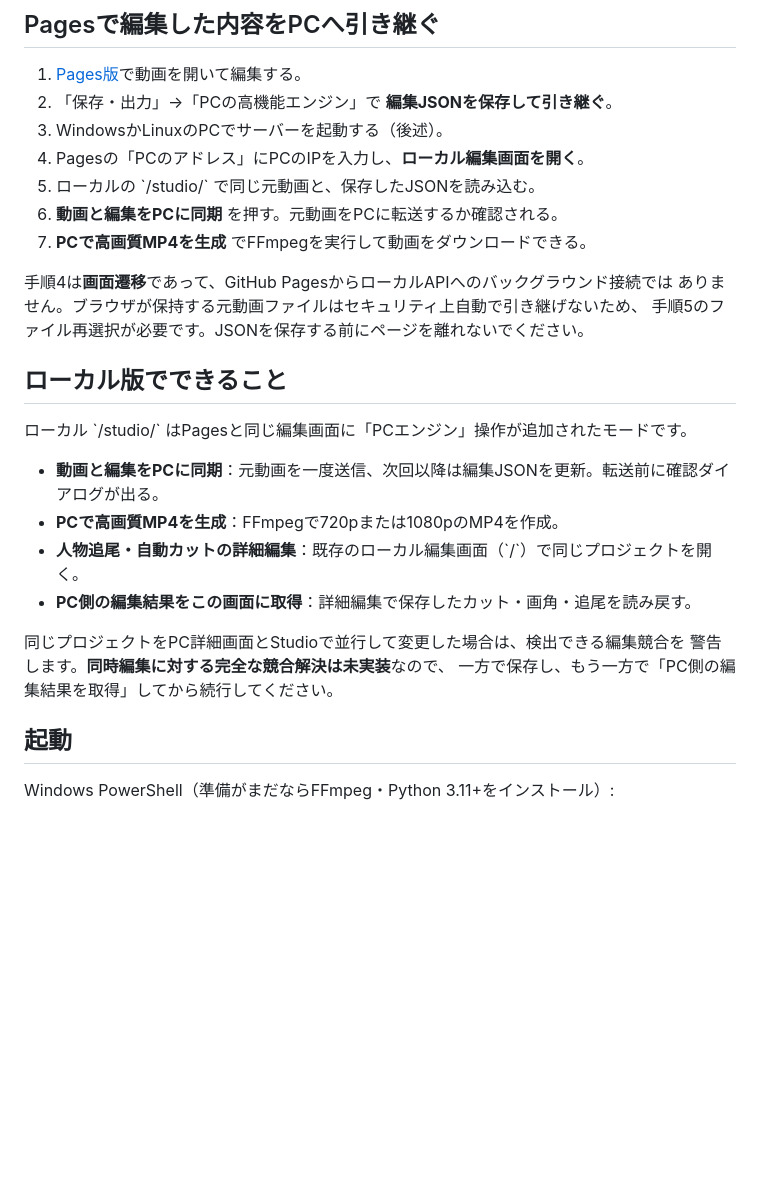
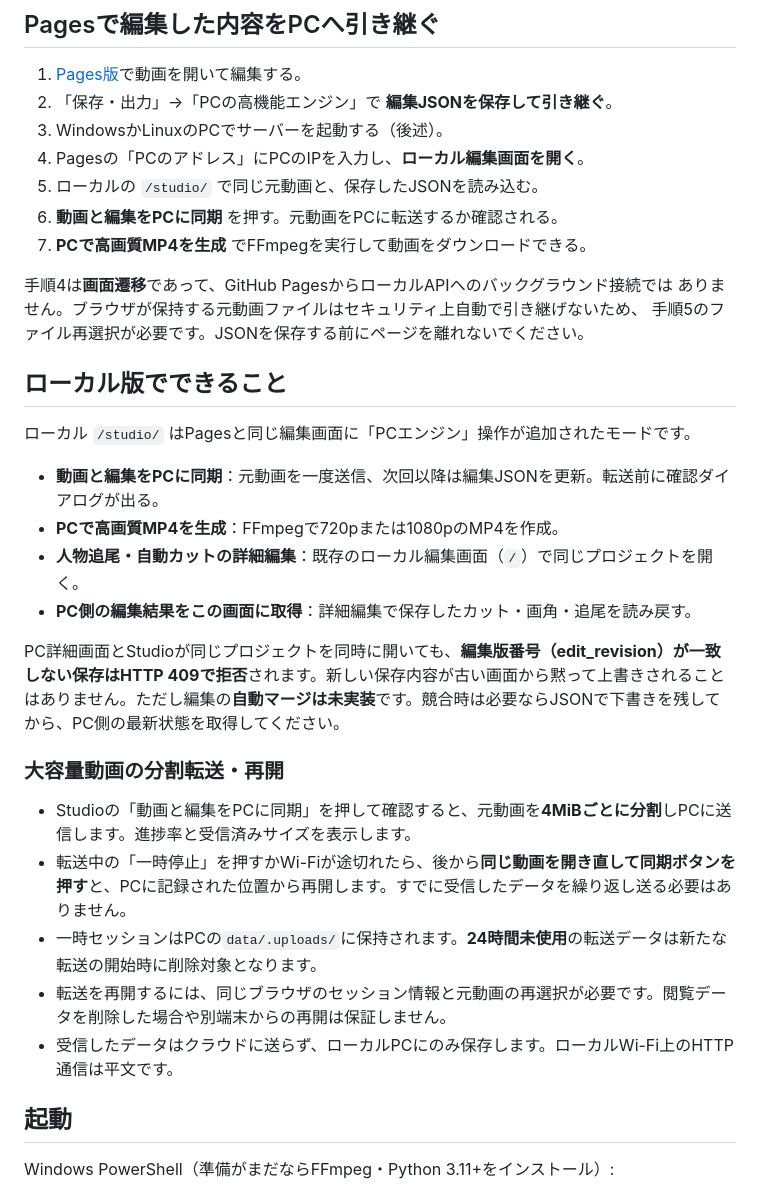
Before and after one commit to kameusagiyahoo/movie_modify, a Markdown page: docs/bridge-workflow.md, the part around one of its changes. Drawn GitHub-style; blank space fills up the shorter version.

Commit message:
Document R-03 safe edits and R-04 resumable LAN video transfer workflow

```diff
--- a/docs/bridge-workflow.md
+++ b/docs/bridge-workflow.md
@@ -19,7 +19,7 @@ CORSを緩めて直接接続する方式は、安定性・安全性の両面で
 2. 「保存・出力」→「PCの高機能エンジン」で **編集JSONを保存して引き継ぐ**。
 3. WindowsかLinuxのPCでサーバーを起動する（後述）。
 4. Pagesの「PCのアドレス」にPCのIPを入力し、**ローカル編集画面を開く**。
-5. ローカルの \`/studio/\` で同じ元動画と、保存したJSONを読み込む。
+5. ローカルの `/studio/` で同じ元動画と、保存したJSONを読み込む。
 6. **動画と編集をPCに同期** を押す。元動画をPCに転送するか確認される。
 7. **PCで高画質MP4を生成** でFFmpegを実行して動画をダウンロードできる。
 
@@ -29,16 +29,22 @@ CORSを緩めて直接接続する方式は、安定性・安全性の両面で
 
 ## ローカル版でできること
 
-ローカル \`/studio/\` はPagesと同じ編集画面に「PCエンジン」操作が追加されたモードです。
+ローカル `/studio/` はPagesと同じ編集画面に「PCエンジン」操作が追加されたモードです。
 
 - **動画と編集をPCに同期**：元動画を一度送信、次回以降は編集JSONを更新。転送前に確認ダイアログが出る。
 - **PCで高画質MP4を生成**：FFmpegで720pまたは1080pのMP4を作成。
-- **人物追尾・自動カットの詳細編集**：既存のローカル編集画面（\`/\`）で同じプロジェクトを開く。
+- **人物追尾・自動カットの詳細編集**：既存のローカル編集画面（`/`）で同じプロジェクトを開く。
 - **PC側の編集結果をこの画面に取得**：詳細編集で保存したカット・画角・追尾を読み戻す。
 
-同じプロジェクトをPC詳細画面とStudioで並行して変更した場合は、検出できる編集競合を
-警告します。**同時編集に対する完全な競合解決は未実装**なので、
-一方で保存し、もう一方で「PC側の編集結果を取得」してから続行してください。
+PC詳細画面とStudioが同じプロジェクトを同時に開いても、**編集版番号（edit_revision）が一致しない保存はHTTP 409で拒否**されます。新しい保存内容が古い画面から黙って上書きされることはありません。ただし編集の**自動マージは未実装**です。競合時は必要ならJSONで下書きを残してから、PC側の最新状態を取得してください。
+
+### 大容量動画の分割転送・再開
+
+- Studioの「動画と編集をPCに同期」を押して確認すると、元動画を**4MiBごとに分割**しPCに送信します。進捗率と受信済みサイズを表示します。
+- 転送中の「一時停止」を押すかWi-Fiが途切れたら、後から**同じ動画を開き直して同期ボタンを押す**と、PCに記録された位置から再開します。すでに受信したデータを繰り返し送る必要はありません。
+- 一時セッションはPCの`data/.uploads/`に保持されます。**24時間未使用**の転送データは新たな転送の開始時に削除対象となります。
+- 転送を再開するには、同じブラウザのセッション情報と元動画の再選択が必要です。閲覧データを削除した場合や別端末からの再開は保証しません。
+- 受信したデータはクラウドに送らず、ローカルPCにのみ保存します。ローカルWi-Fi上のHTTP通信は平文です。
 
 ## 起動
 
```
Also changed, not shown: other parts of docs/bridge-workflow.md (+2 -2 lines).
